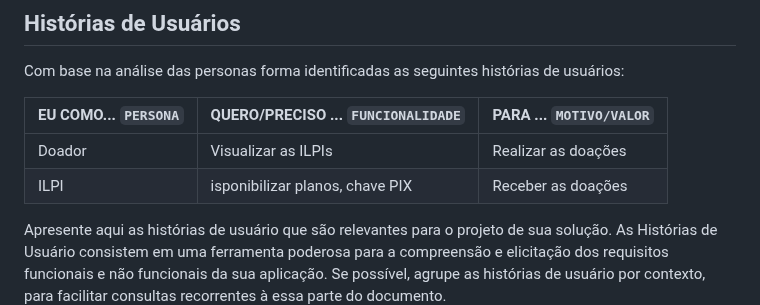
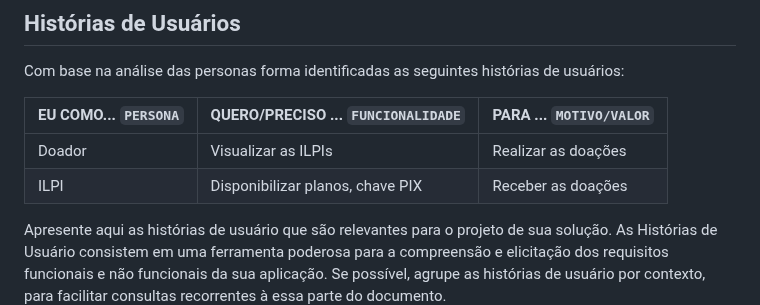
Before and after one commit to julia-maria-9799/pmv-si-2025-1-pe1-t4-aconchegodavovo, a Markdown page: docs/especification.md, the part around the change. Drawn GitHub-style.

```diff
--- a/docs/especification.md
+++ b/docs/especification.md
@@ -29,7 +29,7 @@ Com base na análise das personas forma identificadas as seguintes histórias de
 |EU COMO... `PERSONA`| QUERO/PRECISO ... `FUNCIONALIDADE` |PARA ... `MOTIVO/VALOR`                 |
 |--------------------|------------------------------------|----------------------------------------|
 |Doador              | Visualizar as ILPIs                | Realizar as doações                    |
-|ILPI                | isponibilizar planos, chave PIX    | Receber as doações                     |
+|ILPI                | Disponibilizar planos, chave PIX   | Receber as doações                     |
 
 Apresente aqui as histórias de usuário que são relevantes para o projeto de sua solução. As Histórias de Usuário consistem em uma ferramenta poderosa para a compreensão e elicitação dos requisitos funcionais e não funcionais da sua aplicação. Se possível, agrupe as histórias de usuário por contexto, para facilitar consultas recorrentes à essa parte do documento.
 
```
